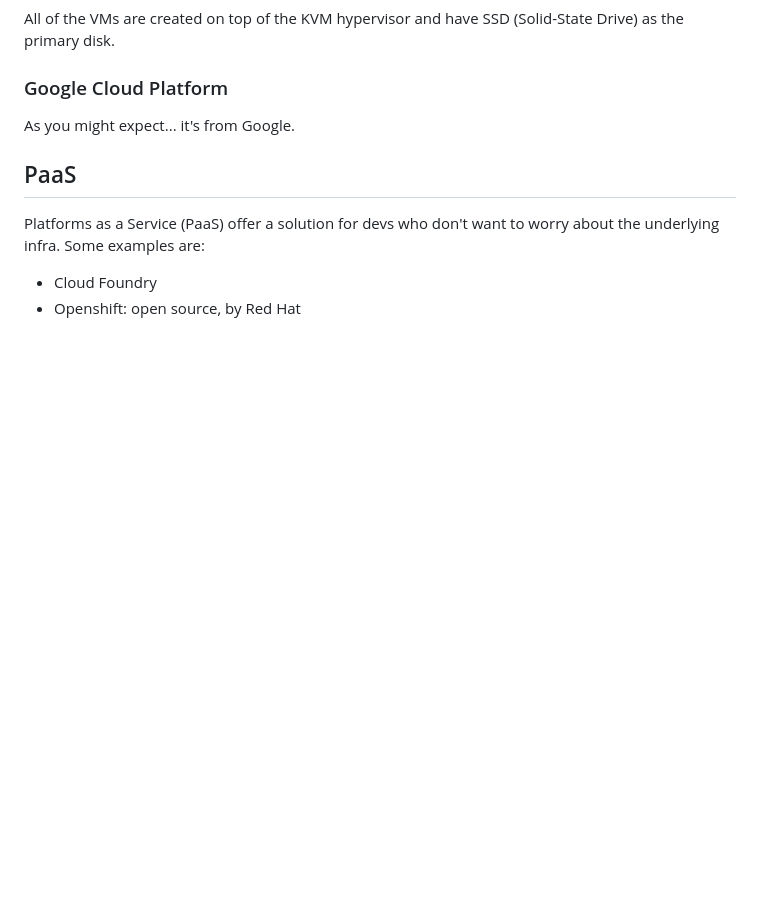
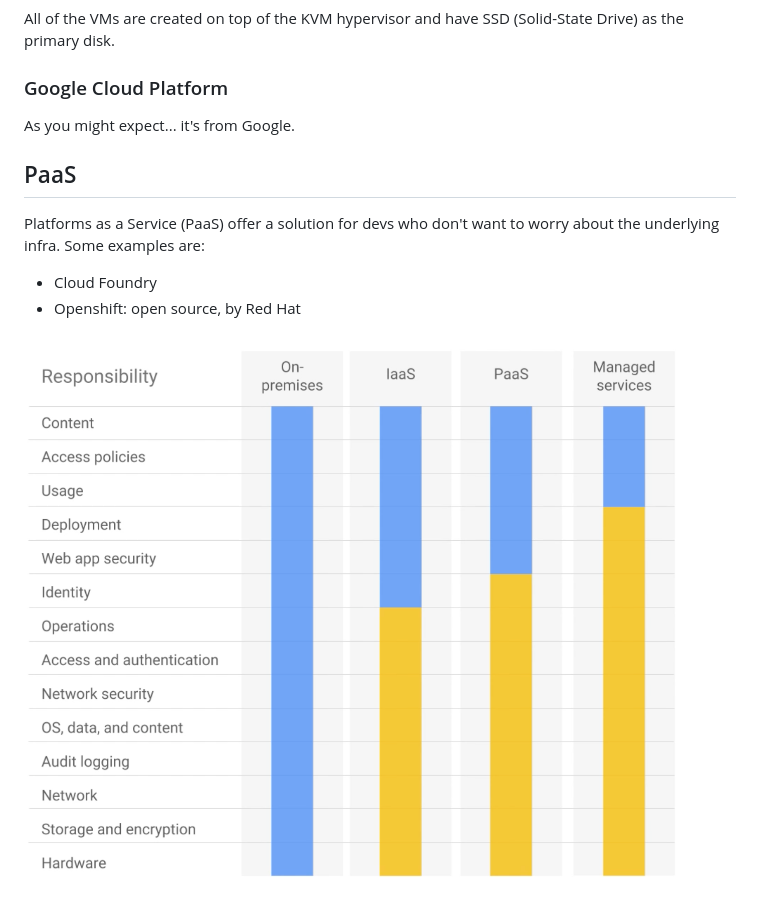
Before and after one commit to nobitagit/knowledge, a Markdown page: cloud-computing/README.md, the part around the change. Drawn GitHub-style; pictures changed too: cloud-computing/images/iaas-vs-paas.png (added); blank space fills up the shorter version.

Commit message:
cloud

```diff
--- a/cloud-computing/README.md
+++ b/cloud-computing/README.md
@@ -83,3 +83,5 @@ Some examples are:
 
 - Cloud Foundry
 - Openshift: open source, by Red Hat
+
+![On Premise vs Iaas vs Paas vs Fully Managed](./images/iaas-vs-paas.png)
```
